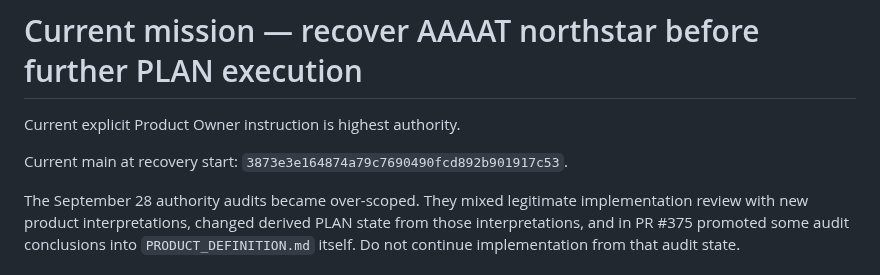
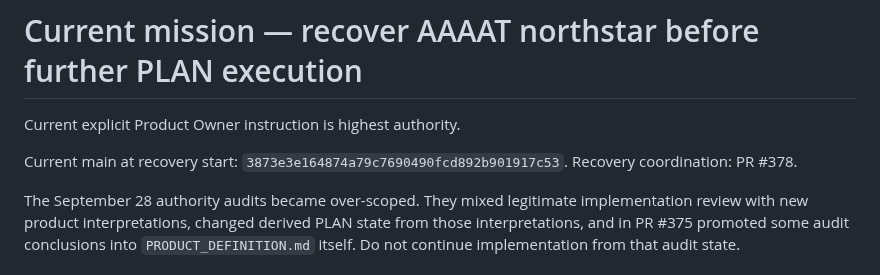
Before and after one commit to DidacLL/AAAAT, a Markdown page: .agentic/CURRENT_MISSION.md, the part around the change. Drawn GitHub-style.

Commit message:
Bind northstar recovery mission to PR 378

```diff
--- a/.agentic/CURRENT_MISSION.md
+++ b/.agentic/CURRENT_MISSION.md
@@ -3,6 +3,7 @@
 Current explicit Product Owner instruction is highest authority.
 
 Current main at recovery start: `3873e3e164874a79c7690490fcd892b901917c53`.
+Recovery coordination: PR #378.
 
 The September 28 authority audits became over-scoped. They mixed legitimate implementation review with new product interpretations, changed derived PLAN state from those interpretations, and in PR #375 promoted some audit conclusions into `PRODUCT_DEFINITION.md` itself. Do not continue implementation from that audit state.
 
```
